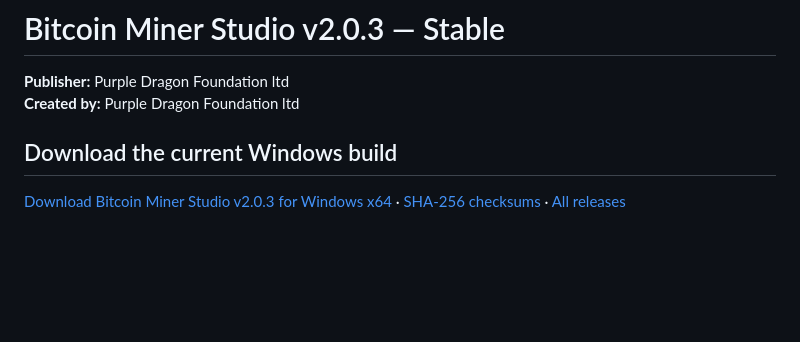
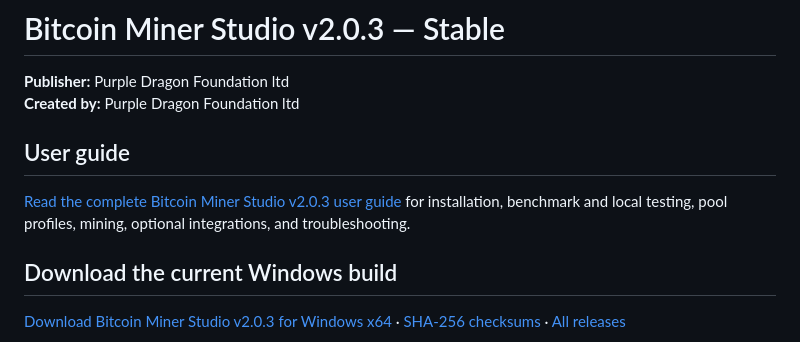
Before and after one commit to bubblegump30/bitcoin-miner-studio, a Markdown page: README.md, the part around the change. Rendered like a GitHub page; blank space fills up the shorter version.

Commit message:
docs: link user guide from README

```diff
--- a/README.md
+++ b/README.md
@@ -2,6 +2,10 @@
 
 **Publisher:** Purple Dragon Foundation ltd
 **Created by:** Purple Dragon Foundation ltd
+
+## User guide
+
+[Read the complete Bitcoin Miner Studio v2.0.3 user guide](docs/USER_GUIDE.md) for installation, benchmark and local testing, pool profiles, mining, optional integrations, and troubleshooting.
 
 ## Download the current Windows build
 
```
